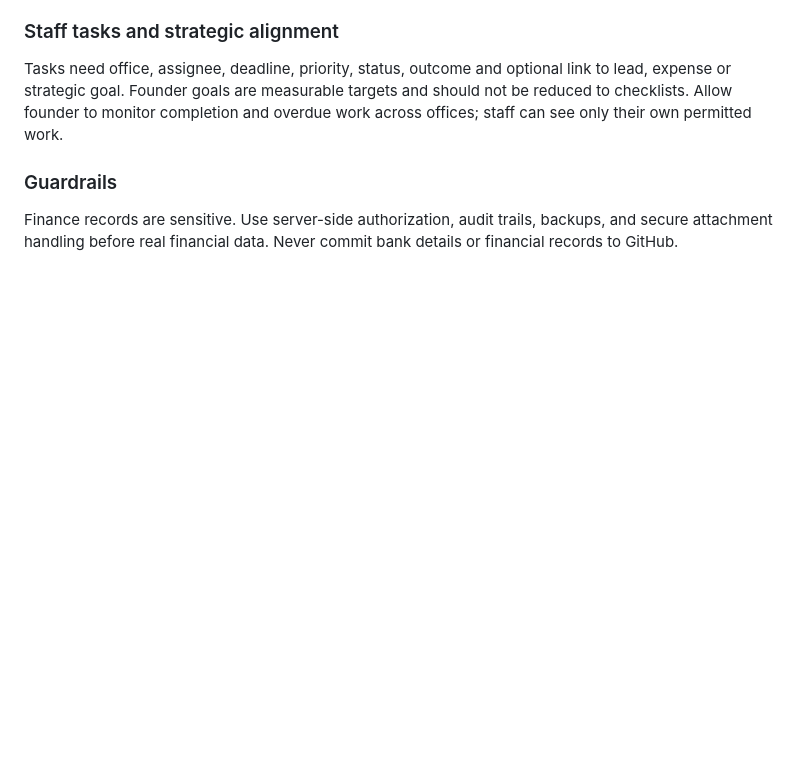
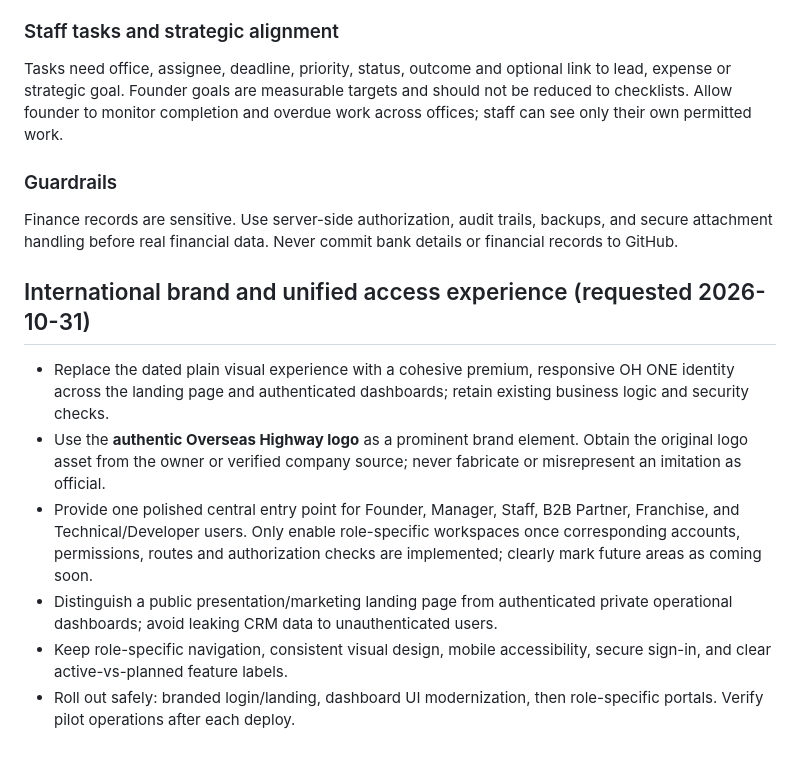
Before and after one commit to overseashighway/oh-one, a Markdown page: docs/TEAM_TRIAL_AND_ROADMAP.md, the part around the change. Drawn GitHub-style; blank space fills up the shorter version.

Commit message:
Record international brand redesign and unified role-based portal requirements

```diff
--- a/docs/TEAM_TRIAL_AND_ROADMAP.md
+++ b/docs/TEAM_TRIAL_AND_ROADMAP.md
@@ -46,3 +46,11 @@ Tasks need office, assignee, deadline, priority, status, outcome and optional li
 
 ### Guardrails
 Finance records are sensitive. Use server-side authorization, audit trails, backups, and secure attachment handling before real financial data. Never commit bank details or financial records to GitHub.
+
+## International brand and unified access experience (requested 2026-10-31)
+- Replace the dated plain visual experience with a cohesive premium, responsive OH ONE identity across the landing page and authenticated dashboards; retain existing business logic and security checks.
+- Use the **authentic Overseas Highway logo** as a prominent brand element. Obtain the original logo asset from the owner or verified company source; never fabricate or misrepresent an imitation as official.
+- Provide one polished central entry point for Founder, Manager, Staff, B2B Partner, Franchise, and Technical/Developer users. Only enable role-specific workspaces once corresponding accounts, permissions, routes and authorization checks are implemented; clearly mark future areas as coming soon.
+- Distinguish a public presentation/marketing landing page from authenticated private operational dashboards; avoid leaking CRM data to unauthenticated users.
+- Keep role-specific navigation, consistent visual design, mobile accessibility, secure sign-in, and clear active-vs-planned feature labels.
+- Roll out safely: branded login/landing, dashboard UI modernization, then role-specific portals. Verify pilot operations after each deploy.
```
